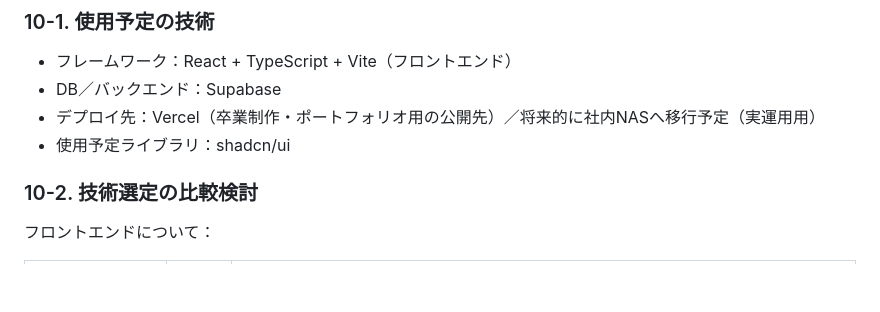
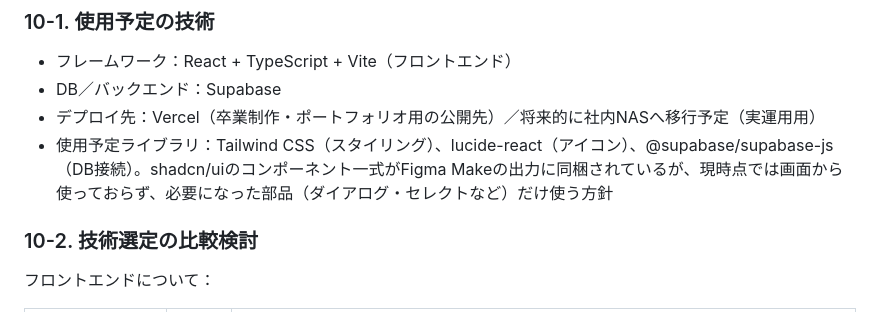
Before and after one commit to chawanmushishogun/task-management-and-sharing-app-for-small-website-production-teams, a Markdown page: README.md, the part around the change. Drawn GitHub-style; blank space fills up the shorter version.

Commit message:
docs: 使用予定ライブラリを実態に合わせて修正（shadcn/uiは同梱のみで未使用）
Co-Authored-By: Claude Fable 5.1 <noreply@anthropic.com>
Claude-Session: https://claude.ai/code/session_01UGf1taP2QaT3ypVnFCtnLK

```diff
--- a/README.md
+++ b/README.md
@@ -165,7 +165,7 @@ Asanaの機能が多すぎて使いこなせていない。月額コストの割
 - フレームワーク：React + TypeScript + Vite（フロントエンド）
 - DB／バックエンド：Supabase
 - デプロイ先：Vercel（卒業制作・ポートフォリオ用の公開先）／将来的に社内NASへ移行予定（実運用用）
-- 使用予定ライブラリ：shadcn/ui
+- 使用予定ライブラリ：Tailwind CSS（スタイリング）、lucide-react（アイコン）、@supabase/supabase-js（DB接続）。shadcn/uiのコンポーネント一式がFigma Makeの出力に同梱されているが、現時点では画面から使っておらず、必要になった部品（ダイアログ・セレクトなど）だけ使う方針
 
 ### 10-2. 技術選定の比較検討
 
```
